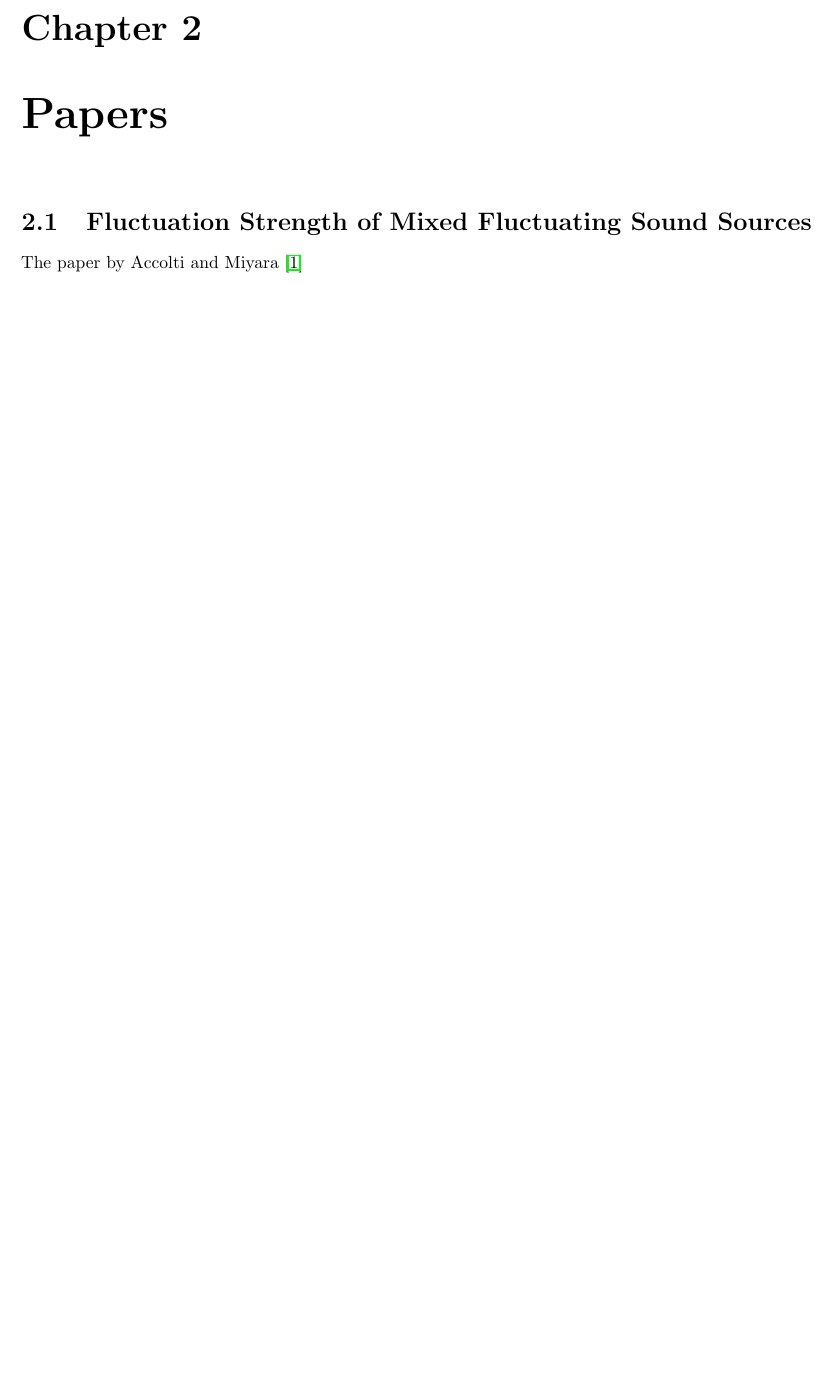
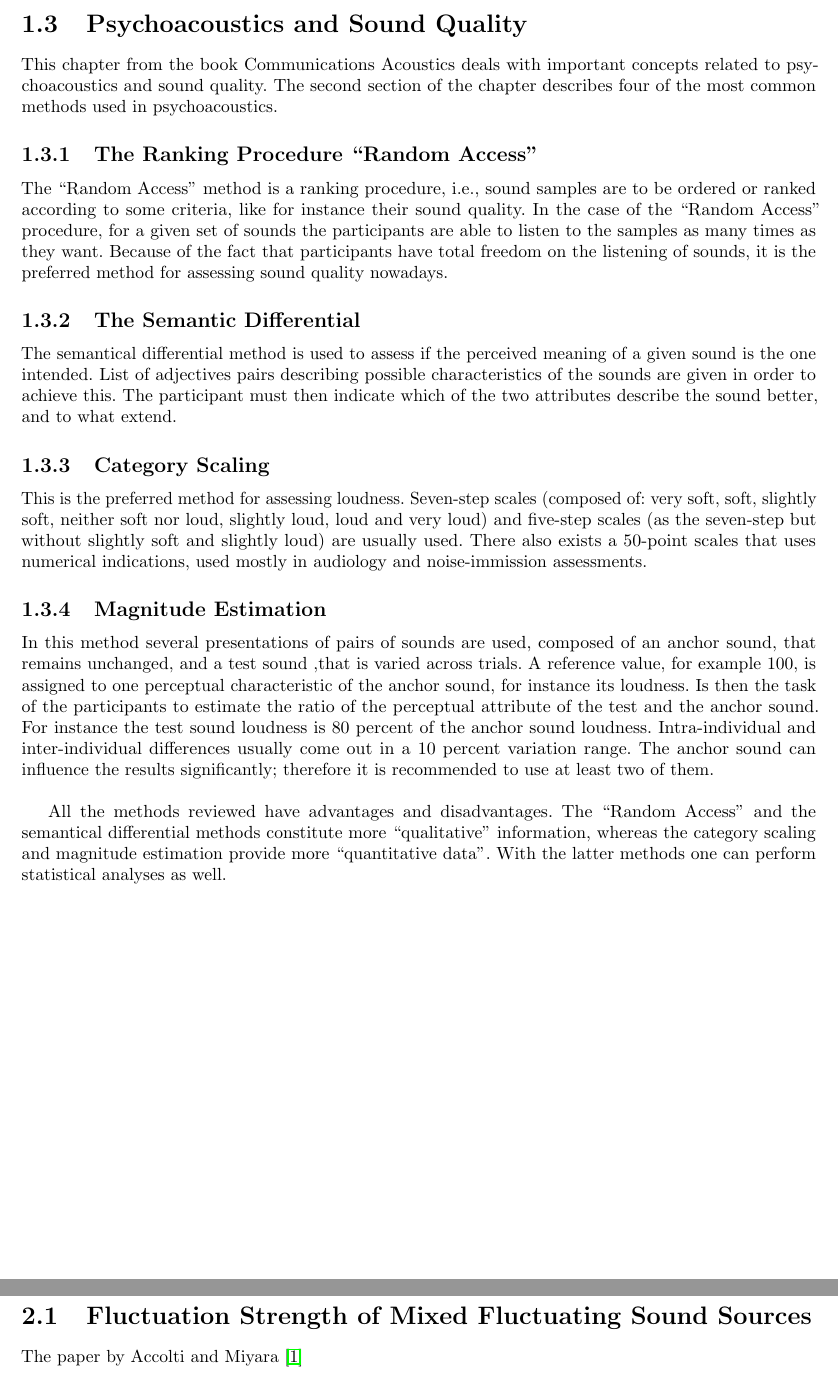
Before and after one commit to Tubbz-alt/thesis-latex, a LaTeX thesis (main.tex, which reads Fastl2005Psychoacoustics.tex, books.tex): part of page 9 of 10 before the commit and two parts of pages 9 and 10 of 11 after it, the two joined at a grey line, cut at the place of the change, the shorter picture padded with empty space. Compiled offline with pdfLaTeX.

Commit message:
Adds summary for Fastl2005Psychoacoustics

```diff
--- /dev/null
+++ b/Fastl2005Psychoacoustics.tex
@@ -0,0 +1,52 @@
+\section{Psychoacoustics and Sound Quality}
+
+This chapter from the book Communications Acoustics deals with important
+concepts related to psychoacoustics and sound quality. The second section of the
+chapter describes four of the most common methods used in psychoacoustics.
+
+\subsection{The Ranking Procedure ``Random Access''}
+
+The ``Random Access'' method is a ranking procedure, i.e., sound samples are to
+be ordered or ranked according to some criteria, like for instance their sound
+quality. In the case of the ``Random Access'' procedure, for a given set of
+sounds the participants are able to listen to the samples as many times as they
+want. Because of the fact that participants have total freedom on the listening
+of sounds, it is the preferred method for assessing sound quality nowadays.
+
+\subsection{The Semantic Differential}
+
+The semantical differential method is used to assess if the perceived meaning of
+a given sound is the one intended. List of adjectives pairs describing possible
+characteristics of the sounds are given in order to achieve this. The
+participant must then indicate which of the two attributes describe the sound
+better, and to what extend.
+
+\subsection{Category Scaling}
+
+This is the preferred method for assessing loudness. Seven-step scales (composed
+of: very soft, soft, slightly soft, neither soft nor loud, slightly loud, loud
+and very loud) and five-step scales (as the seven-step but without slightly soft
+and slightly loud) are usually used. There also exists a 50-point scales that
+uses numerical indications, used mostly in audiology and noise-immission
+assessments.
+
+\subsection{Magnitude Estimation}
+
+In this method several presentations of pairs of sounds are used, composed of an
+anchor sound, that remains unchanged, and a test sound ,that is varied across
+trials. A reference value, for example 100, is assigned to one perceptual
+characteristic of the anchor sound, for instance its loudness. Is then the task
+of the participants to estimate the ratio of the perceptual attribute of the
+test and the anchor sound. For instance the test sound loudness is 80 percent of
+the anchor sound loudness. Intra-individual and inter-individual differences
+usually come out in a 10 percent variation range. The anchor sound can influence
+the results significantly; therefore it is recommended to use at least two of
+them.
+
+\\\
+
+All the methods reviewed have advantages and disadvantages. The ``Random
+Access'' and the semantical differential methods constitute more ``qualitative''
+information, whereas the category scaling and magnitude estimation provide more
+``quantitative data''. With the latter methods one can perform statistical
+analyses as well.
--- a/books.tex
+++ b/books.tex
@@ -4,3 +4,5 @@
 \clearpage
 \input{Fastl2007Psychoacoustics}
 \clearpage
+\input{Fastl2005Psychoacoustics}
+\clearpage
```
